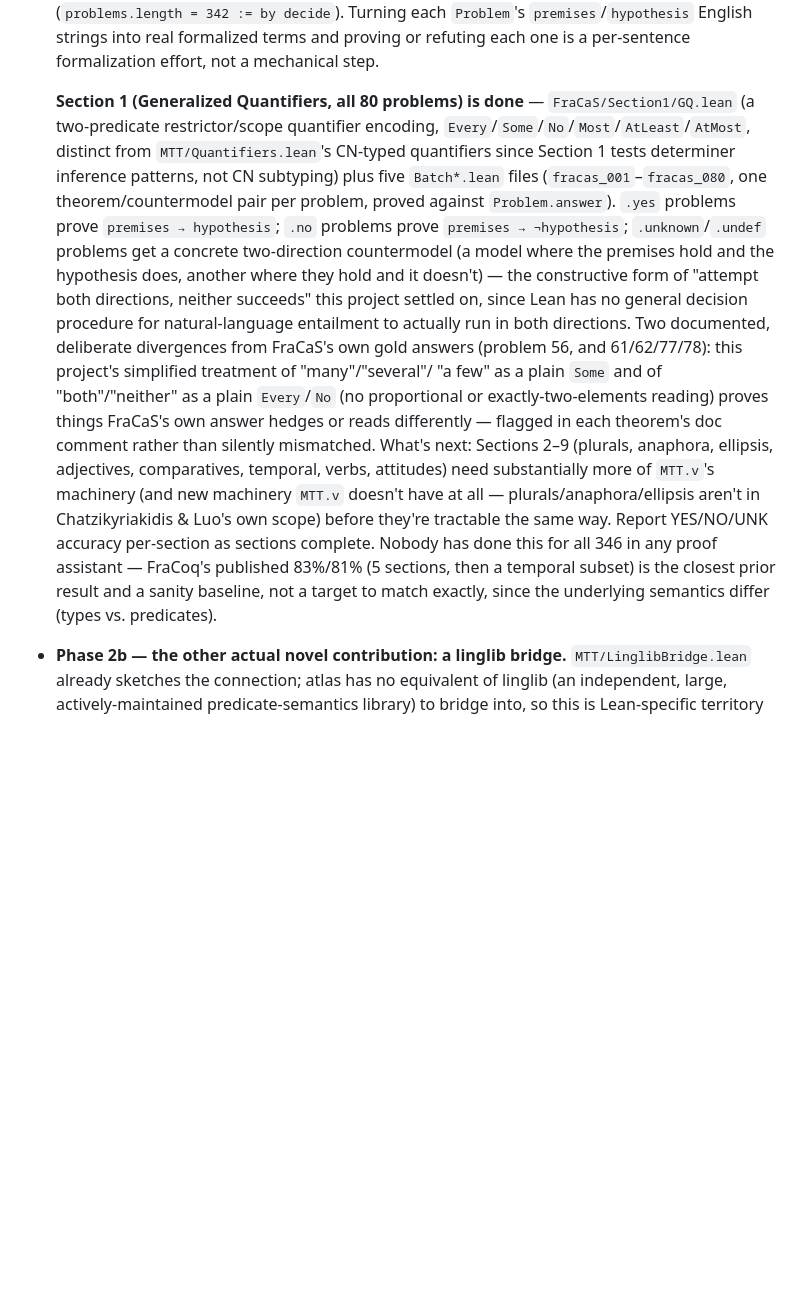
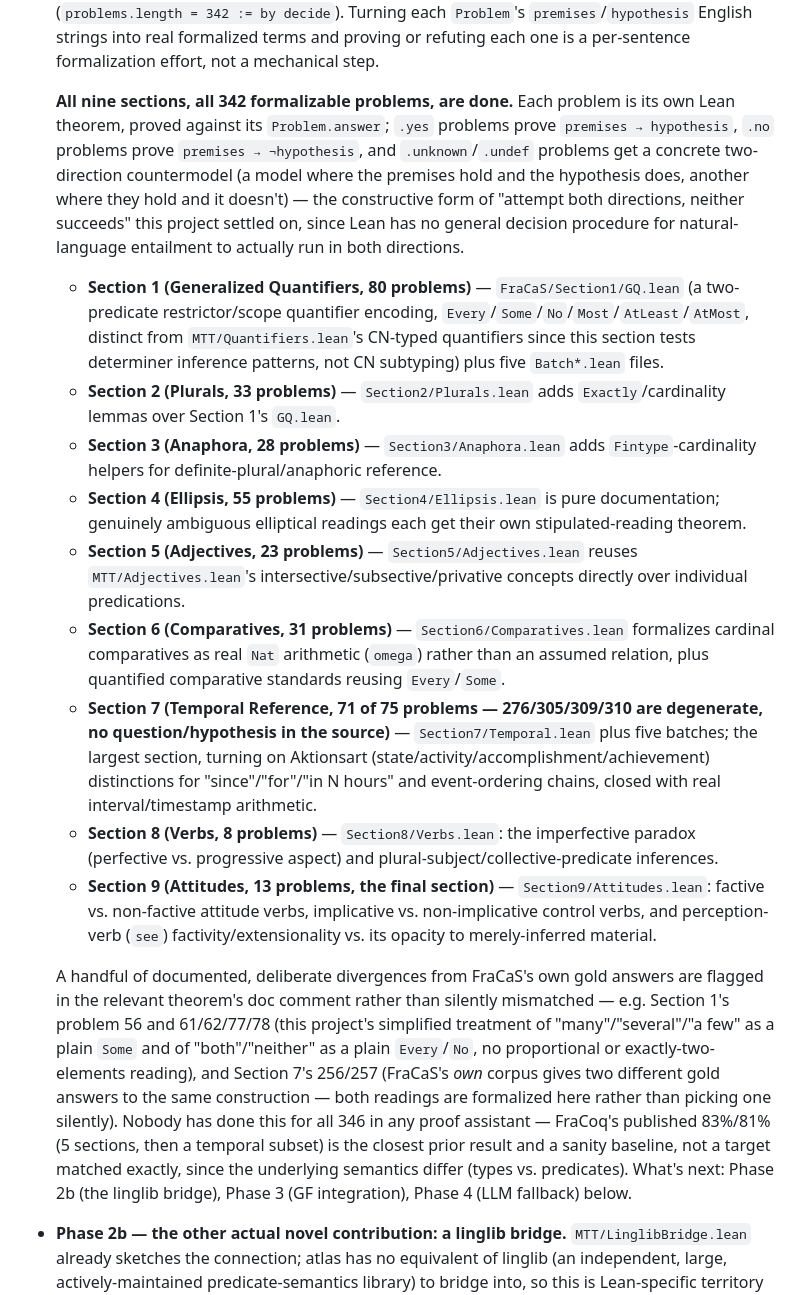
Before and after one commit to YOUSEFSAADELDIN/lean-nl-semantics, a Markdown page: README.md, the part around the change. Drawn GitHub-style; blank space fills up the shorter version.

Commit message:
Docs: update README/CREDITS for full Phase 2 completion (all 9 sections)
README's Phase 2 roadmap entry and CREDITS's Data section previously
only reflected Section 1's completion. Both now summarize all nine
FraCaS sections (342 of 346 problems formalized and CI-green), with a
per-section breakdown and pointers to the documented gold-answer
divergences (Section 1's 56/61/62/77/78, Section 7's 256/257).

```diff
--- a/README.md
+++ b/README.md
@@ -189,36 +189,65 @@ for history; `MTT.v` is now the thing to actually port from.
   proving or refuting each one is a per-sentence formalization effort,
   not a mechanical step.
 
-  **Section 1 (Generalized Quantifiers, all 80 problems) is done** —
-  `FraCaS/Section1/GQ.lean` (a two-predicate restrictor/scope quantifier
-  encoding, `Every`/`Some`/`No`/`Most`/`AtLeast`/`AtMost`, distinct from
-  `MTT/Quantifiers.lean`'s CN-typed quantifiers since Section 1 tests
-  determiner inference patterns, not CN subtyping) plus five
-  `Batch*.lean` files (`fracas_001`–`fracas_080`, one theorem/countermodel
-  pair per problem, proved against `Problem.answer`). `.yes` problems
-  prove `premises → hypothesis`; `.no` problems prove `premises →
-  ¬hypothesis`; `.unknown`/`.undef` problems get a concrete two-direction
-  countermodel (a model where the premises hold and the hypothesis does,
-  another where they hold and it doesn't) — the constructive form of
-  "attempt both directions, neither succeeds" this project settled on,
-  since Lean has no general decision procedure for natural-language
-  entailment to actually run in both directions. Two documented,
-  deliberate divergences from FraCaS's own gold answers (problem 56, and
-  61/62/77/78): this project's simplified treatment of "many"/"several"/
-  "a few" as a plain `Some` and of "both"/"neither" as a plain
-  `Every`/`No` (no proportional or exactly-two-elements reading) proves
-  things FraCaS's own answer hedges or reads differently — flagged in
-  each theorem's doc comment rather than silently mismatched. What's
-  next: Sections 2–9 (plurals, anaphora, ellipsis, adjectives,
-  comparatives, temporal, verbs, attitudes) need substantially more of
-  `MTT.v`'s machinery (and new machinery `MTT.v` doesn't have at all —
-  plurals/anaphora/ellipsis aren't in Chatzikyriakidis & Luo's own scope)
-  before they're tractable the same way. Report YES/NO/UNK accuracy
-  per-section as sections complete. Nobody has done this for all 346 in
-  any proof assistant — FraCoq's published 83%/81% (5 sections, then a
-  temporal subset) is the closest prior result and a sanity baseline, not
-  a target to match exactly, since the underlying semantics differ
-  (types vs. predicates).
+  **All nine sections, all 342 formalizable problems, are done.** Each
+  problem is its own Lean theorem, proved against its `Problem.answer`;
+  `.yes` problems prove `premises → hypothesis`, `.no` problems prove
+  `premises → ¬hypothesis`, and `.unknown`/`.undef` problems get a
+  concrete two-direction countermodel (a model where the premises hold
+  and the hypothesis does, another where they hold and it doesn't) — the
+  constructive form of "attempt both directions, neither succeeds" this
+  project settled on, since Lean has no general decision procedure for
+  natural-language entailment to actually run in both directions.
+  - **Section 1 (Generalized Quantifiers, 80 problems)** —
+    `FraCaS/Section1/GQ.lean` (a two-predicate restrictor/scope
+    quantifier encoding, `Every`/`Some`/`No`/`Most`/`AtLeast`/`AtMost`,
+    distinct from `MTT/Quantifiers.lean`'s CN-typed quantifiers since
+    this section tests determiner inference patterns, not CN
+    subtyping) plus five `Batch*.lean` files.
+  - **Section 2 (Plurals, 33 problems)** — `Section2/Plurals.lean` adds
+    `Exactly`/cardinality lemmas over Section 1's `GQ.lean`.
+  - **Section 3 (Anaphora, 28 problems)** — `Section3/Anaphora.lean`
+    adds `Fintype`-cardinality helpers for definite-plural/anaphoric
+    reference.
+  - **Section 4 (Ellipsis, 55 problems)** — `Section4/Ellipsis.lean` is
+    pure documentation; genuinely ambiguous elliptical readings each get
+    their own stipulated-reading theorem.
+  - **Section 5 (Adjectives, 23 problems)** — `Section5/Adjectives.lean`
+    reuses `MTT/Adjectives.lean`'s intersective/subsective/privative
+    concepts directly over individual predications.
+  - **Section 6 (Comparatives, 31 problems)** — `Section6/Comparatives.lean`
+    formalizes cardinal comparatives as real `Nat` arithmetic (`omega`)
+    rather than an assumed relation, plus quantified comparative
+    standards reusing `Every`/`Some`.
+  - **Section 7 (Temporal Reference, 71 of 75 problems — 276/305/309/310
+    are degenerate, no question/hypothesis in the source)** —
+    `Section7/Temporal.lean` plus five batches; the largest section,
+    turning on Aktionsart (state/activity/accomplishment/achievement)
+    distinctions for "since"/"for"/"in N hours" and event-ordering
+    chains, closed with real interval/timestamp arithmetic.
+  - **Section 8 (Verbs, 8 problems)** — `Section8/Verbs.lean`: the
+    imperfective paradox (perfective vs. progressive aspect) and
+    plural-subject/collective-predicate inferences.
+  - **Section 9 (Attitudes, 13 problems, the final section)** —
+    `Section9/Attitudes.lean`: factive vs. non-factive attitude verbs,
+    implicative vs. non-implicative control verbs, and perception-verb
+    (`see`) factivity/extensionality vs. its opacity to merely-inferred
+    material.
+
+  A handful of documented, deliberate divergences from FraCaS's own gold
+  answers are flagged in the relevant theorem's doc comment rather than
+  silently mismatched — e.g. Section 1's problem 56 and 61/62/77/78
+  (this project's simplified treatment of "many"/"several"/"a few" as a
+  plain `Some` and of "both"/"neither" as a plain `Every`/`No`, no
+  proportional or exactly-two-elements reading), and Section 7's
+  256/257 (FraCaS's *own* corpus gives two different gold answers to the
+  same construction — both readings are formalized here rather than
+  picking one silently). Nobody has done this for all 346 in any proof
+  assistant — FraCoq's published 83%/81% (5 sections, then a temporal
+  subset) is the closest prior result and a sanity baseline, not a
+  target matched exactly, since the underlying semantics differ (types
+  vs. predicates). What's next: Phase 2b (the linglib bridge), Phase 3
+  (GF integration), Phase 4 (LLM fallback) below.
 - **Phase 2b — the other actual novel contribution: a linglib bridge.**
   `MTT/LinglibBridge.lean` already sketches the connection; atlas has no
   equivalent of linglib (an independent, large, actively-maintained
```
Also changed, not shown: CREDITS.md (+8 -6 lines).
